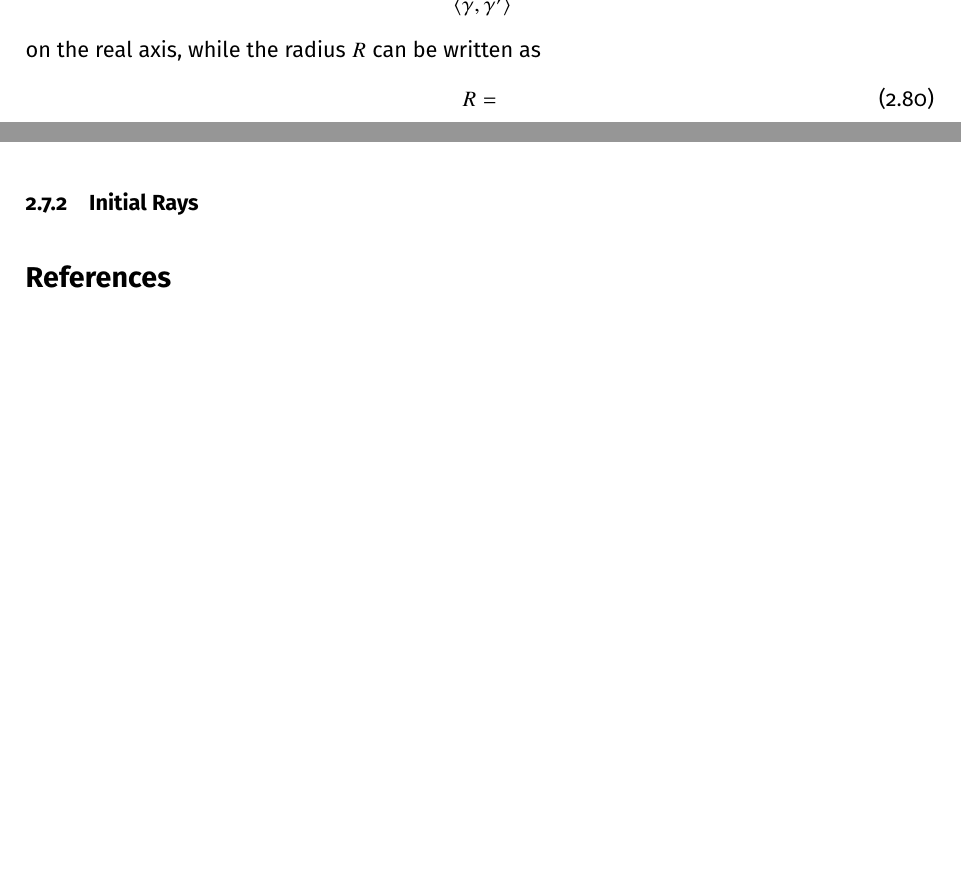
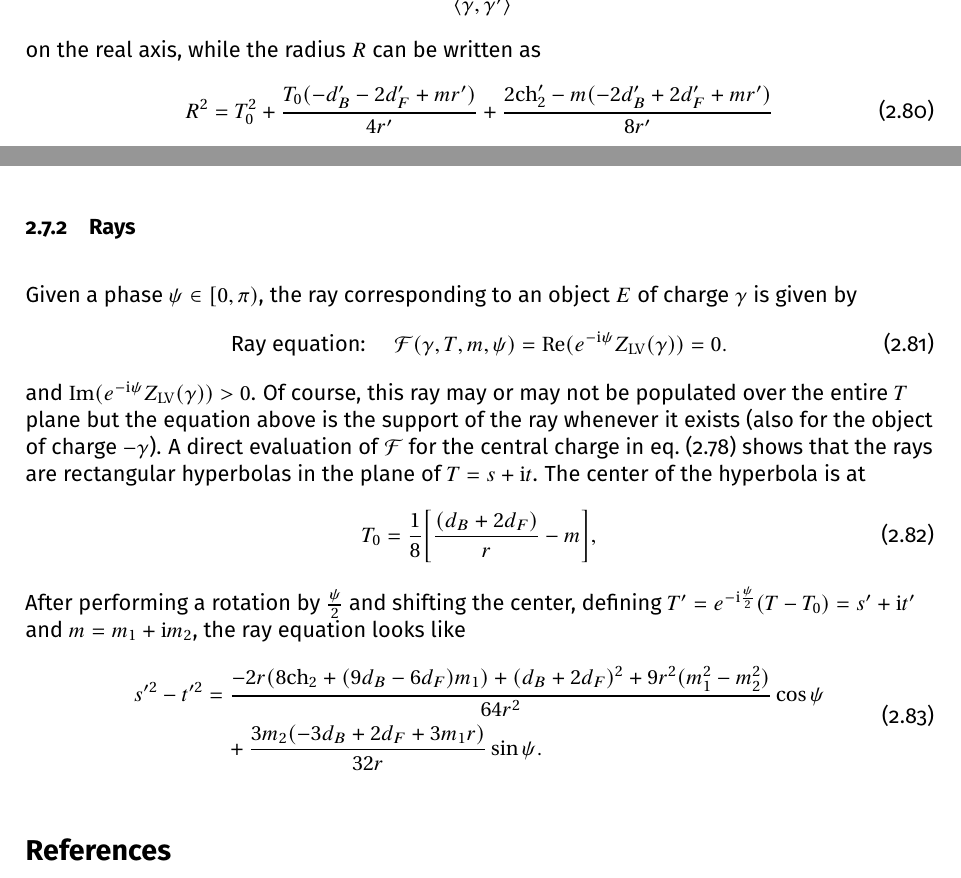
Before and after one commit to rshrj/localf1, a LaTeX paper (main.tex): two parts of pages 19 and 20 of 20, joined at a grey line, cut so that both start at the same text, the shorter picture padded with empty space. Compiled offline with pdfLaTeX.

Commit message:
[notes] add LV details

```diff
--- a/main.tex
+++ b/main.tex
@@ -1075,12 +1075,42 @@ Walls of marginal stability between two objects of charge $\gamma$ and $\gamma'$
 \end{equation}
 on the real axis, while the radius $R$ can be written as
 \begin{equation}
-  R =
+  R^2 = T_0^2 + \frac{T_0 (-d_B'-2 d_F'+m r')}{4 r'} + \frac{2 \ch_2'-m (-2 d_B'+2 d_F'+m r')}{8 r'}
 \end{equation}
 
-
-\subsubsection{Initial Rays}
-
+\subsubsection{Rays}
+Given a phase $\psi \in [0, \pi)$, the ray corresponding to an object $E$ of charge $\gamma$ is given by
+\begin{equation}
+  \text{Ray equation: } \quad \mathcal{F}(\gamma, T, m, \psi) = \Re(e^{-\ii \psi} Z_\LV(\gamma)) = 0.
+\end{equation}
+and $\Im(e^{-\ii \psi} Z_\LV(\gamma)) > 0$. Of course, this ray may or may not be populated over the entire $T$ plane but the equation above is the support of the ray whenever it exists (also for the object of charge $-\gamma$).
+A direct evaluation of $\mathcal{F}$ for the central charge in \cref{eqn:LVCentralCharge} shows that the rays are rectangular hyperbolas in the plane of $T = s + \ii t$. The center of the hyperbola is at
+\begin{equation}
+  T_0 = \frac18 \qty[\frac{(d_B + 2 d_F)}{r} - m],
+\end{equation}
+% Thinking of T as a vector, $\vec{T} = (s, t)$,
+% \begin{equation}
+%   \mathcal{F} = \vec{T}^T  Q  \vec{T} - 2 \vec{T} \cdot \vec{b} + F,
+% \end{equation}
+% where $Q$ is a matrix with eigenvalues $\pm 1$ which is diagonalized by the rotation matrix
+% \begin{equation}
+%   R = \begin{pmatrix}
+%     \cos \frac{\psi}{2} & \sin \frac{\psi}{2} \\
+%     -\sin \frac{\psi}{2} & \cos \frac{\psi}{2}
+%   \end{pmatrix} \quad
+%   Q = R^{-1} \mathrm{diag}(-1, 1) R
+% \end{equation}
+% and $b$ is such that the center of the hyperbola is at $\vec{T}_0 = Q^{-1}(-\vec{b})$. In complex notation,
+% \begin{equation}
+%   \text{Ray center: } \quad  T_0 = \frac18 \qty[\frac{(d_B + 2 d_F)}{r} - m],
+% \end{equation}
+After performing a rotation by $\frac{\psi}{2}$ and shifting the center, defining $T' = e^{-\ii \frac{\psi}{2}}\qty(T - T_0) = s' + \ii t'$ and $m = m_1 + \ii m_2$, the ray equation looks like
+\begin{equation}
+  \begin{split}
+    s'^2 - t'^2 &= \frac{-2 r (8 \ch_2+(9 d_B -6 d_F) m_1)+(d_B+2 d_F)^2+9 r^2 (m_1^2-m_2^2)}{64 r^2} \cos \psi \\
+    &\quad + \frac{3 m_2 (-3 d_B+2 d_F+3 m_1 r)}{32 r} \sin \psi.
+  \end{split}
+\end{equation}
 
 
 
```
Also changed, not shown: main.tex (2 more changed lines).
